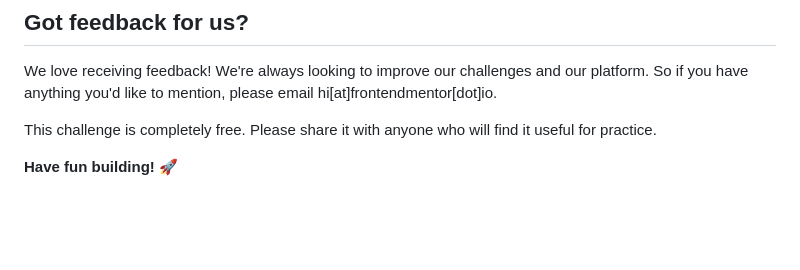
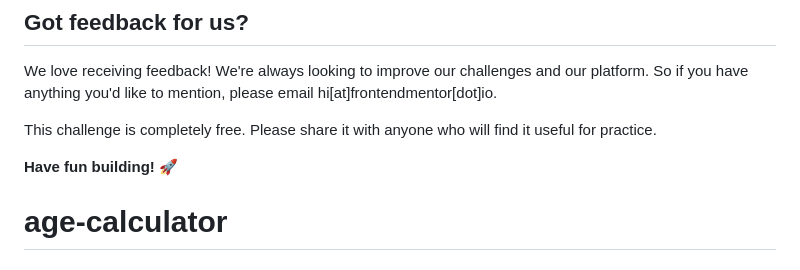
Before and after one commit to DavidAkin18/age-calculator, a Markdown page: README.md, the part around the change. Drawn GitHub-style; blank space fills up the shorter version.

```diff
--- a/README.md
+++ b/README.md
@@ -100,3 +100,4 @@ We love receiving feedback! We're always looking to improve our challenges and o
 This challenge is completely free. Please share it with anyone who will find it useful for practice.
 
 **Have fun building!** 🚀
+# age-calculator
```
